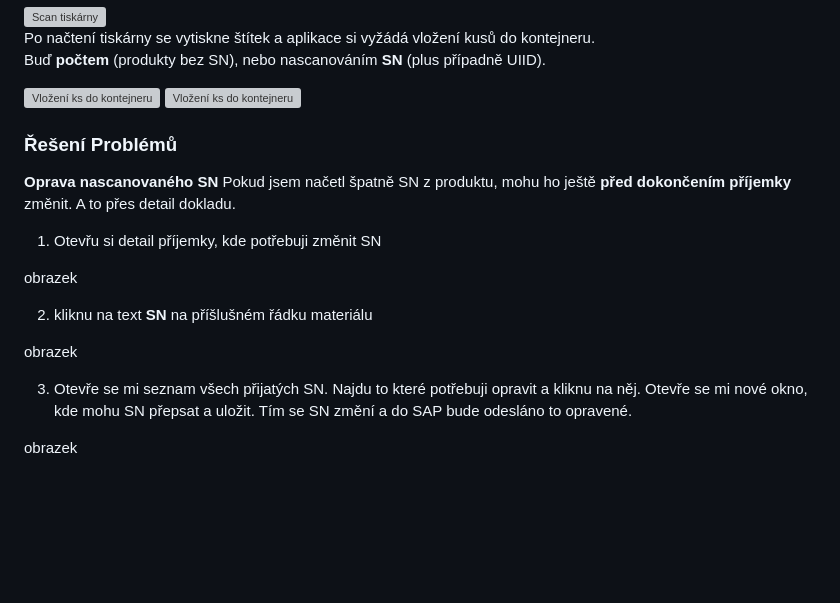
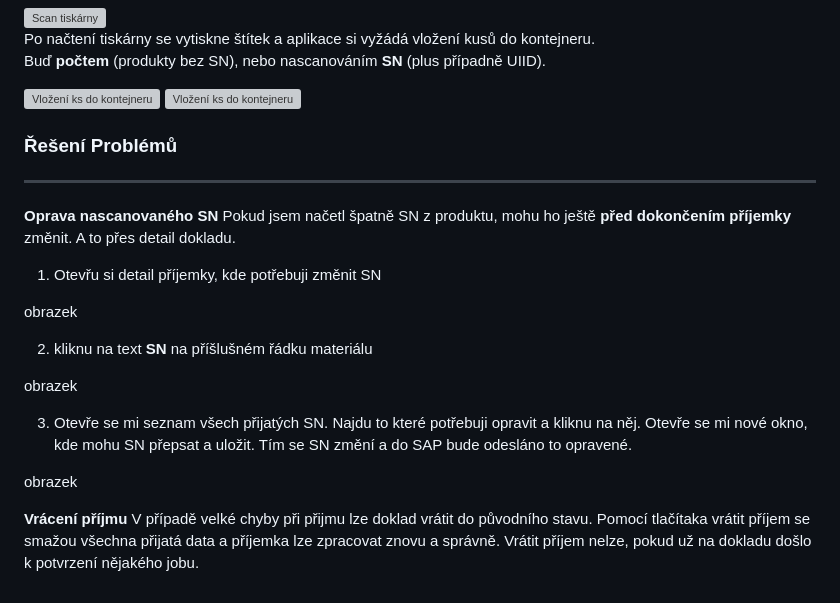
Before and after one commit to FrantisekSirucek/webwikiPJE_WMS, a Markdown page: content/terminal/T_Prijem.md, the part around the change. Drawn GitHub-style; blank space fills up the shorter version; grey boxes are pictures that could not be loaded.

```diff
--- a/content/terminal/T_Prijem.md
+++ b/content/terminal/T_Prijem.md
@@ -143,6 +143,8 @@ Buď **počtem** (produkty bez SN), nebo nascanováním **SN** (plus případně
 
 <h3 id="reseni-problemu">Řešení Problémů</h3>
 
+---
+
 **Oprava nascanovaného SN**
 Pokud jsem načetl špatně SN z produktu, mohu ho ještě **před dokončením příjemky** změnit. A to přes detail dokladu.
 1. Otevřu si detail příjemky, kde potřebuji změnit SN
@@ -156,3 +158,7 @@ obrazek
 3. Otevře se mi seznam všech přijatých SN. Najdu to které potřebuji opravit a kliknu na něj. Otevře se mi nové okno, kde mohu SN přepsat a uložit. Tím se SN změní a do SAP bude odesláno to opravené.
 
 obrazek
+
+**Vrácení příjmu**
+V případě velké chyby při přijmu lze doklad vrátit do původního stavu. Pomocí tlačítaka vrátit příjem se smažou všechna přijatá data a příjemka lze zpracovat znovu a správně.
+Vrátit příjem nelze, pokud už na dokladu došlo k potvrzení nějakého jobu.
```
Also changed, not shown: content/prijemky.md (+59 -0 lines).
